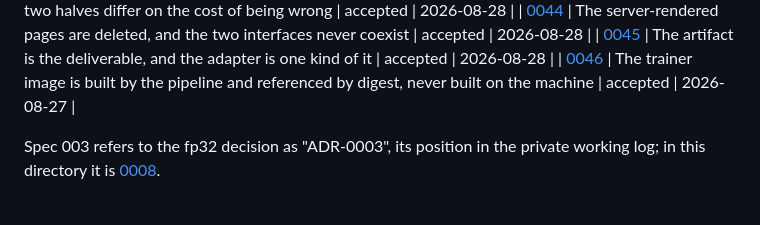
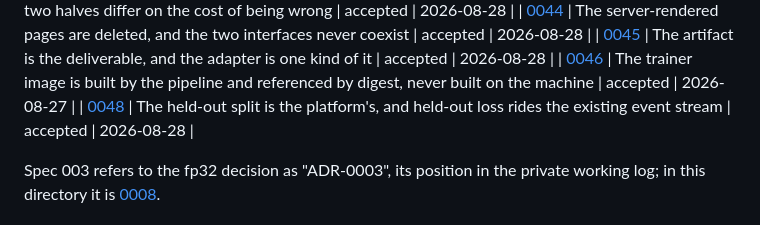
Before and after one commit to thp728/temper, a Markdown page: docs/adr/README.md, the part around the change. Rendered like a GitHub page.

```diff
--- a/docs/adr/README.md
+++ b/docs/adr/README.md
@@ -87,6 +87,7 @@ repository becomes public at submission.
 | [0044](0044-the-server-rendered-pages-are-deleted-and-the-interfaces-never-coexist.md) | The server-rendered pages are deleted, and the two interfaces never coexist | accepted | 2026-08-28 |
 | [0045](0045-the-artifact-is-the-deliverable-and-the-adapter-is-one-kind-of-it.md) | The artifact is the deliverable, and the adapter is one kind of it | accepted | 2026-08-28 |
 | [0046](0046-the-trainer-image-is-built-by-the-pipeline-and-referenced-by-digest.md) | The trainer image is built by the pipeline and referenced by digest, never built on the machine | accepted | 2026-08-27 |
+| [0048](0048-the-held-out-split-is-the-platforms-and-rides-the-existing-event-stream.md) | The held-out split is the platform's, and held-out loss rides the existing event stream | accepted | 2026-08-28 |
 
 Spec 003 refers to the fp32 decision as "ADR-0003", its position in the
 private working log; in this directory it is [0008](0008-adapters-ship-as-fp32.md).
```
Also changed, not shown: docs/adr/0048-the-held-out-split-is-the-platforms-and-rides-the-existing-event-stream.md (renamed from docs/adr/0043-the-held-out-split-is-the-platforms-and-rides-the-existing-event-stream.md, +1 -1 lines).
